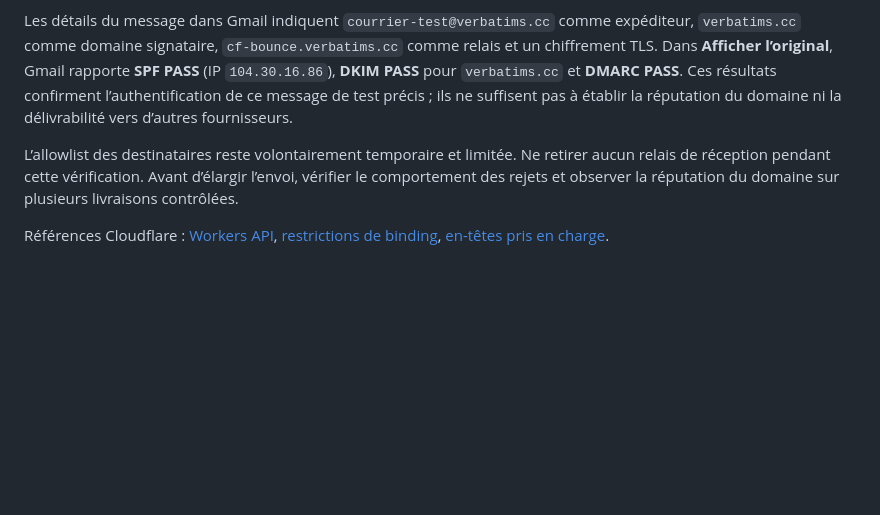
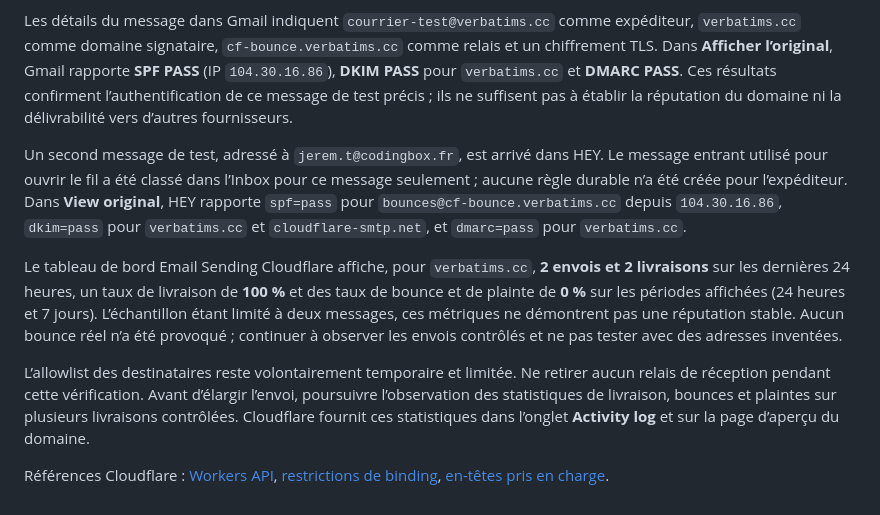
Before and after one commit to rootasjey/courrier, a Markdown page: docs/EMAIL-SENDING.md, the part around the change. Drawn GitHub-style; blank space fills up the shorter version.

```diff
--- a/docs/EMAIL-SENDING.md
+++ b/docs/EMAIL-SENDING.md
@@ -22,6 +22,10 @@ Le 2 octobre 2026, une réponse en texte seul a été envoyée depuis Courrier v
 
 Les détails du message dans Gmail indiquent `courrier-test@verbatims.cc` comme expéditeur, `verbatims.cc` comme domaine signataire, `cf-bounce.verbatims.cc` comme relais et un chiffrement TLS. Dans **Afficher l’original**, Gmail rapporte **SPF PASS** (IP `104.30.16.86`), **DKIM PASS** pour `verbatims.cc` et **DMARC PASS**. Ces résultats confirment l’authentification de ce message de test précis ; ils ne suffisent pas à établir la réputation du domaine ni la délivrabilité vers d’autres fournisseurs.
 
-L’allowlist des destinataires reste volontairement temporaire et limitée. Ne retirer aucun relais de réception pendant cette vérification. Avant d’élargir l’envoi, vérifier le comportement des rejets et observer la réputation du domaine sur plusieurs livraisons contrôlées.
+Un second message de test, adressé à `jerem.t@codingbox.fr`, est arrivé dans HEY. Le message entrant utilisé pour ouvrir le fil a été classé dans l’Inbox pour ce message seulement ; aucune règle durable n’a été créée pour l’expéditeur. Dans **View original**, HEY rapporte `spf=pass` pour `bounces@cf-bounce.verbatims.cc` depuis `104.30.16.86`, `dkim=pass` pour `verbatims.cc` et `cloudflare-smtp.net`, et `dmarc=pass` pour `verbatims.cc`.
+
+Le tableau de bord Email Sending Cloudflare affiche, pour `verbatims.cc`, **2 envois et 2 livraisons** sur les dernières 24 heures, un taux de livraison de **100 %** et des taux de bounce et de plainte de **0 %** sur les périodes affichées (24 heures et 7 jours). L’échantillon étant limité à deux messages, ces métriques ne démontrent pas une réputation stable. Aucun bounce réel n’a été provoqué ; continuer à observer les envois contrôlés et ne pas tester avec des adresses inventées.
+
+L’allowlist des destinataires reste volontairement temporaire et limitée. Ne retirer aucun relais de réception pendant cette vérification. Avant d’élargir l’envoi, poursuivre l’observation des statistiques de livraison, bounces et plaintes sur plusieurs livraisons contrôlées. Cloudflare fournit ces statistiques dans l’onglet **Activity log** et sur la page d’aperçu du domaine.
 
 Références Cloudflare : [Workers API](https://developers.cloudflare.com/email-service/api/send-emails/workers-api/), [restrictions de binding](https://developers.cloudflare.com/email-service/configuration/send-bindings/), [en-têtes pris en charge](https://developers.cloudflare.com/email-service/reference/headers/).
```
Also changed, not shown: PLAN.md (+3 -3 lines).
